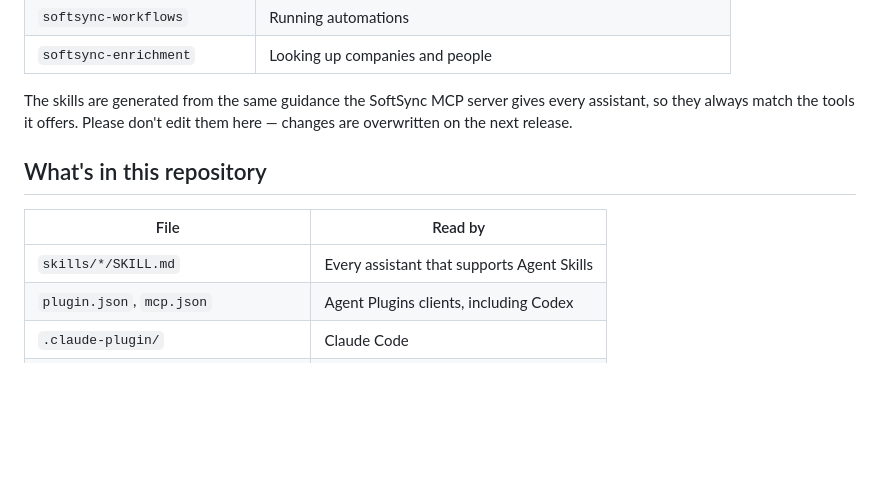
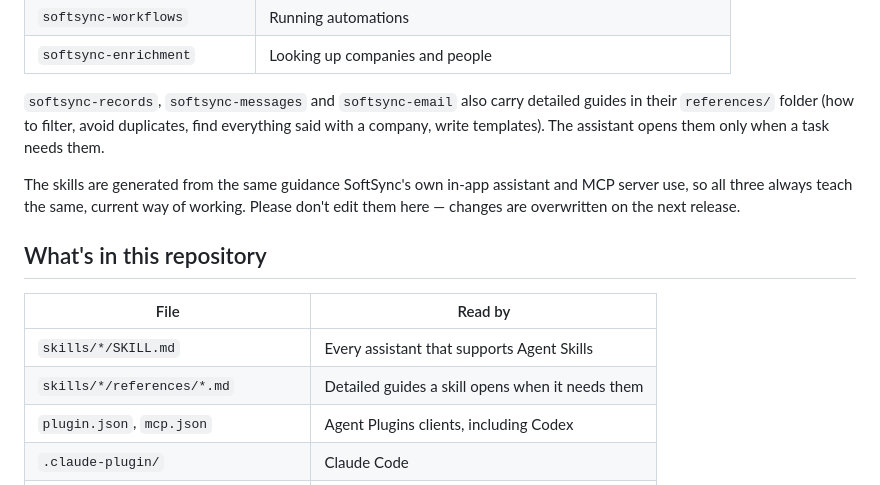
Before and after one commit to Softsync-Lab/softsync-skills-hub, a Markdown page: README.md, the part around the change. Drawn GitHub-style; blank space fills up the shorter version.

Commit message:
docs: explain the reference guides and how skills stay in sync

```diff
--- a/README.md
+++ b/README.md
@@ -66,13 +66,16 @@ The assistant should look the company up, read the emails, show you a short summ
 | `softsync-workflows` | Running automations |
 | `softsync-enrichment` | Looking up companies and people |
 
-The skills are generated from the same guidance the SoftSync MCP server gives every assistant, so they always match the tools it offers. Please don't edit them here — changes are overwritten on the next release.
+`softsync-records`, `softsync-messages` and `softsync-email` also carry detailed guides in their `references/` folder (how to filter, avoid duplicates, find everything said with a company, write templates). The assistant opens them only when a task needs them.
+
+The skills are generated from the same guidance SoftSync's own in-app assistant and MCP server use, so all three always teach the same, current way of working. Please don't edit them here — changes are overwritten on the next release.
 
 ## What's in this repository
 
 | File | Read by |
 | --- | --- |
 | `skills/*/SKILL.md` | Every assistant that supports Agent Skills |
+| `skills/*/references/*.md` | Detailed guides a skill opens when it needs them |
 | `plugin.json`, `mcp.json` | Agent Plugins clients, including Codex |
 | `.claude-plugin/` | Claude Code |
 | `.agents/plugins/marketplace.json` | Codex marketplace |
```
